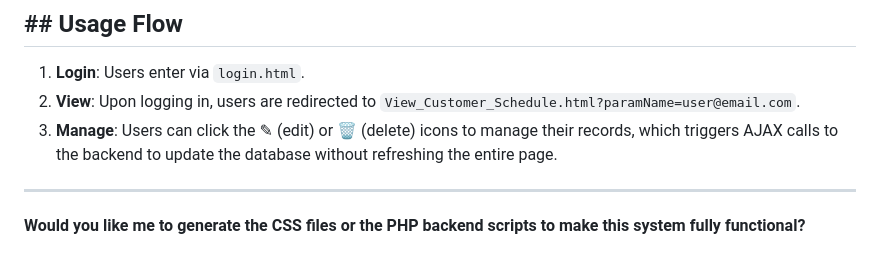
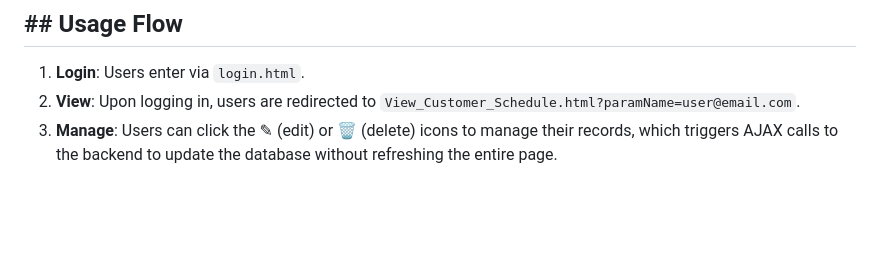
Before and after one commit to MhikaelaGalo/Portfolio, a Markdown page: Websites/Pawlax/README.md, the part around the change. Drawn GitHub-style; blank space fills up the shorter version.

Commit message:
Remove question about generating CSS and PHP scripts
Removed the question about generating CSS files or PHP backend scripts.

```diff
--- a/Websites/Pawlax/README.md
+++ b/Websites/Pawlax/README.md
@@ -68,7 +68,3 @@ PawLax is designed to provide a "posh and cozy" experience for pet owners. The s
 1.  **Login**: Users enter via `login.html`.
 2.  **View**: Upon logging in, users are redirected to `View_Customer_Schedule.html?paramName=user@email.com`.
 3.  **Manage**: Users can click the ✎ (edit) or 🗑 (delete) icons to manage their records, which triggers AJAX calls to the backend to update the database without refreshing the entire page.
-
----
-
-**Would you like me to generate the CSS files or the PHP backend scripts to make this system fully functional?**
```
